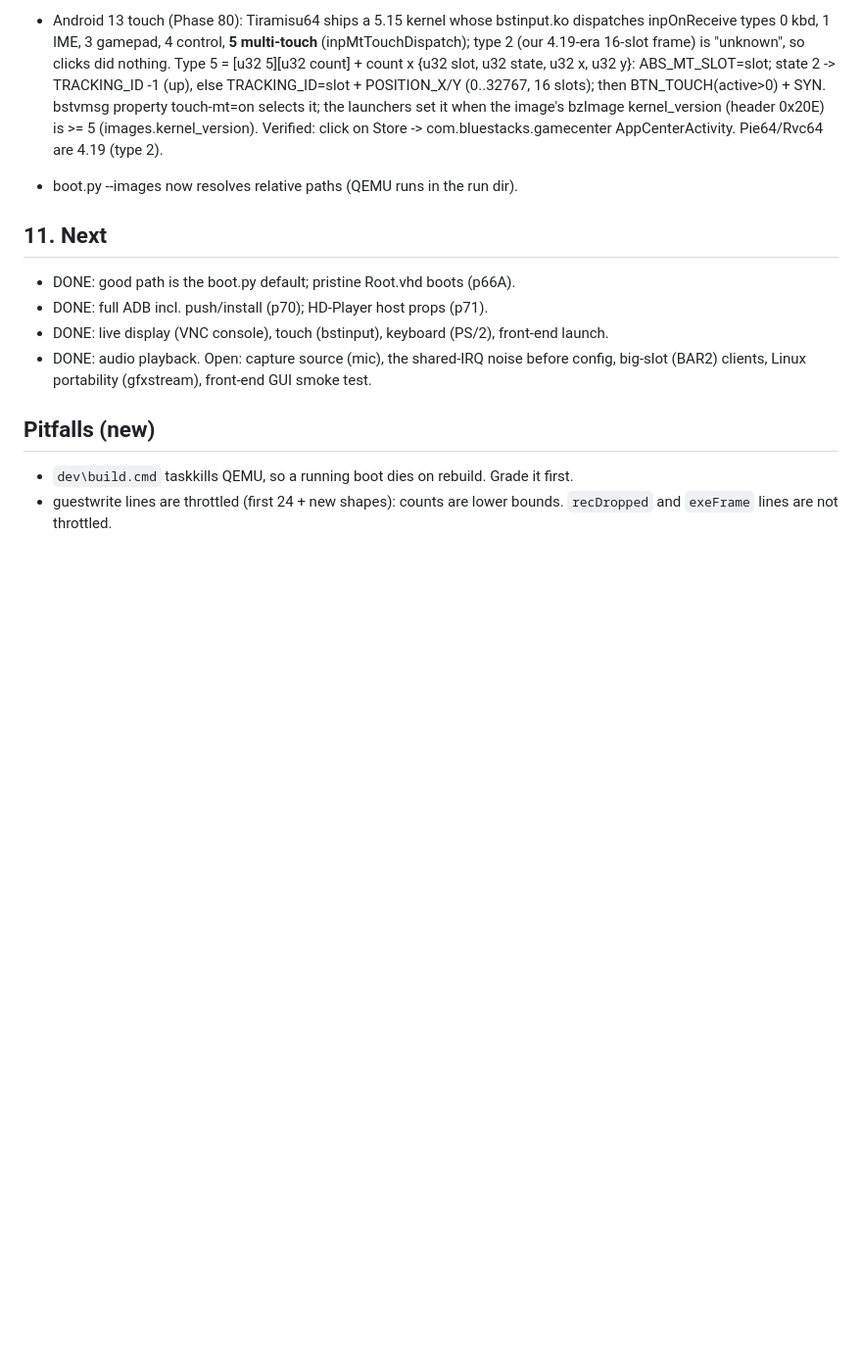
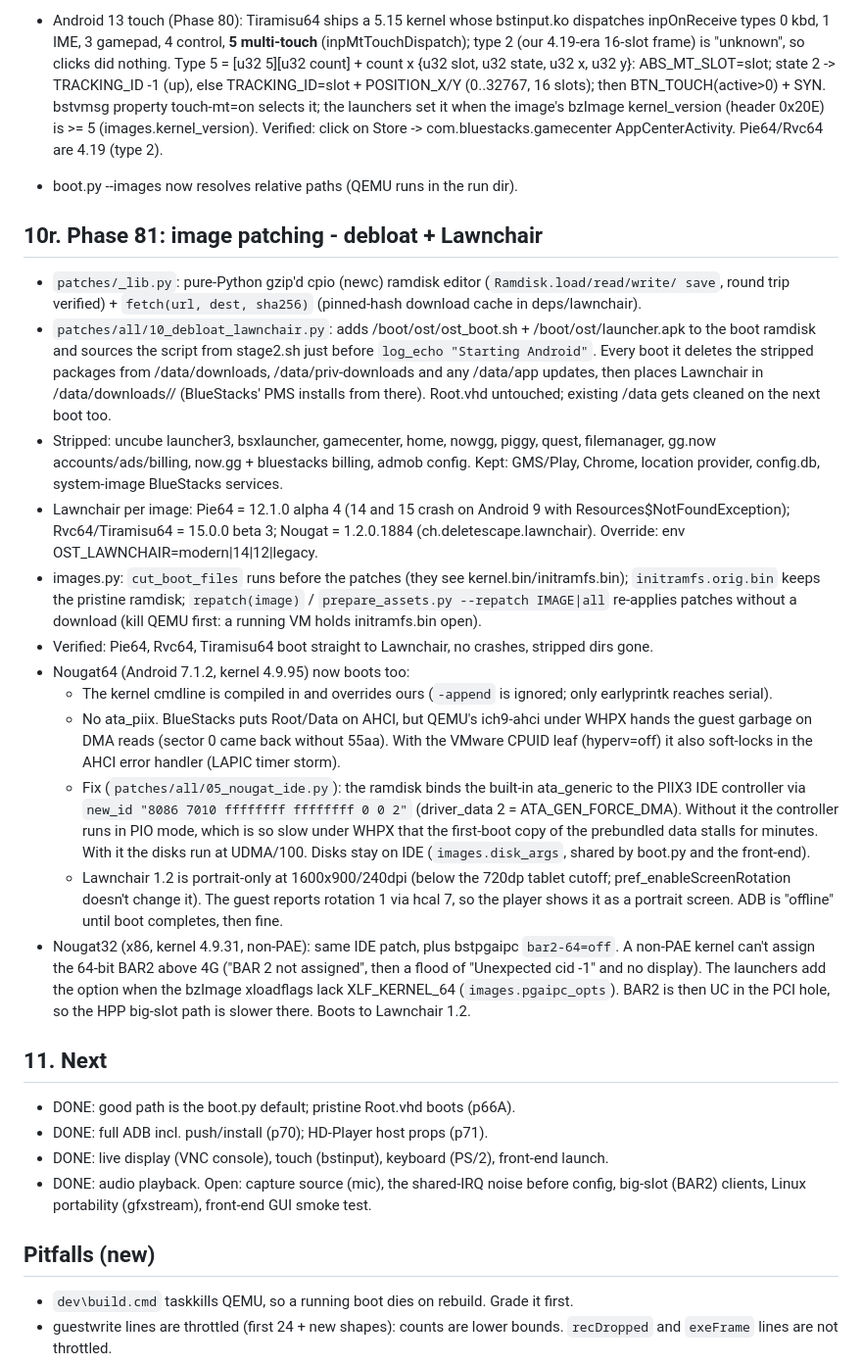
Before and after one commit to lasatre/OpenStacks, a Markdown page: NOTES.md, the part around the change. Shown at 98% size. Drawn GitHub-style; blank space fills up the shorter version.

```diff
--- a/NOTES.md
+++ b/NOTES.md
@@ -653,6 +653,49 @@ Game: com.dino.runnergames.adventure.evolution (user's Pie64 data). Measured wit
   click on Store -> com.bluestacks.gamecenter AppCenterActivity. Pie64/Rvc64 are 4.19 (type 2).
 - boot.py --images now resolves relative paths (QEMU runs in the run dir).
 
+## 10r. Phase 81: image patching - debloat + Lawnchair
+
+- `patches/_lib.py`: pure-Python gzip'd cpio (newc) ramdisk editor (`Ramdisk.load/read/write/
+  save`, round trip verified) + `fetch(url, dest, sha256)` (pinned-hash download cache in
+  deps/lawnchair).
+- `patches/all/10_debloat_lawnchair.py`: adds /boot/ost/ost_boot.sh + /boot/ost/launcher.apk to
+  the boot ramdisk and sources the script from stage2.sh just before `log_echo "Starting
+  Android"`. Every boot it deletes the stripped packages from /data/downloads,
+  /data/priv-downloads and any /data/app updates, then places Lawnchair in
+  /data/downloads/<pkg>/ (BlueStacks' PMS installs from there). Root.vhd untouched; existing
+  /data gets cleaned on the next boot too.
+- Stripped: uncube launcher3, bsxlauncher, gamecenter, home, nowgg, piggy, quest, filemanager,
+  gg.now accounts/ads/billing, now.gg + bluestacks billing, admob config. Kept: GMS/Play,
+  Chrome, location provider, config.db, system-image BlueStacks services.
+- Lawnchair per image: Pie64 = 12.1.0 alpha 4 (14 and 15 crash on Android 9 with
+  Resources$NotFoundException); Rvc64/Tiramisu64 = 15.0.0 beta 3; Nougat = 1.2.0.1884
+  (ch.deletescape.lawnchair). Override: env OST_LAWNCHAIR=modern|14|12|legacy.
+- images.py: `cut_boot_files` runs before the patches (they see kernel.bin/initramfs.bin);
+  `initramfs.orig.bin` keeps the pristine ramdisk; `repatch(image)` /
+  `prepare_assets.py --repatch IMAGE|all` re-applies patches without a download (kill QEMU
+  first: a running VM holds initramfs.bin open).
+- Verified: Pie64, Rvc64, Tiramisu64 boot straight to Lawnchair, no crashes, stripped dirs gone.
+- Nougat64 (Android 7.1.2, kernel 4.9.95) now boots too:
+  - The kernel cmdline is compiled in and overrides ours (`-append` is ignored; only
+    earlyprintk reaches serial).
+  - No ata_piix. BlueStacks puts Root/Data on AHCI, but QEMU's ich9-ahci under WHPX hands the
+    guest garbage on DMA reads (sector 0 came back without 55aa). With the VMware CPUID leaf
+    (hyperv=off) it also soft-locks in the AHCI error handler (LAPIC timer storm).
+  - Fix (`patches/all/05_nougat_ide.py`): the ramdisk binds the built-in ata_generic to the
+    PIIX3 IDE controller via `new_id "8086 7010 ffffffff ffffffff 0 0 2"` (driver_data 2 =
+    ATA_GEN_FORCE_DMA). Without it the controller runs in PIO mode, which is so slow under
+    WHPX that the first-boot copy of the prebundled data stalls for minutes. With it the disks
+    run at UDMA/100. Disks stay on IDE (`images.disk_args`, shared by boot.py and the
+    front-end).
+  - Lawnchair 1.2 is portrait-only at 1600x900/240dpi (below the 720dp tablet cutoff;
+    pref_enableScreenRotation doesn't change it). The guest reports rotation 1 via hcal 7, so
+    the player shows it as a portrait screen. ADB is "offline" until boot completes, then fine.
+- Nougat32 (x86, kernel 4.9.31, non-PAE): same IDE patch, plus bstpgaipc `bar2-64=off`.
+  A non-PAE kernel can't assign the 64-bit BAR2 above 4G ("BAR 2 not assigned", then a flood
+  of "Unexpected cid -1" and no display). The launchers add the option when the bzImage
+  xloadflags lack XLF_KERNEL_64 (`images.pgaipc_opts`). BAR2 is then UC in the PCI hole, so
+  the HPP big-slot path is slower there. Boots to Lawnchair 1.2.
+
 ## 11. Next
 
 - DONE: good path is the boot.py default; pristine Root.vhd boots (p66A).
```
Also changed, not shown: BACKLOG.md (+5 -2 lines), patches/README.md (+12 -1 lines), docs/shots/phase81_nougat32_lawnchair.png (added), docs/shots/phase81_pie64_lawnchair.png (added), docs/shots/phase81_rvc64_tiramisu64_lawnchair.png (added), 8 other files.
